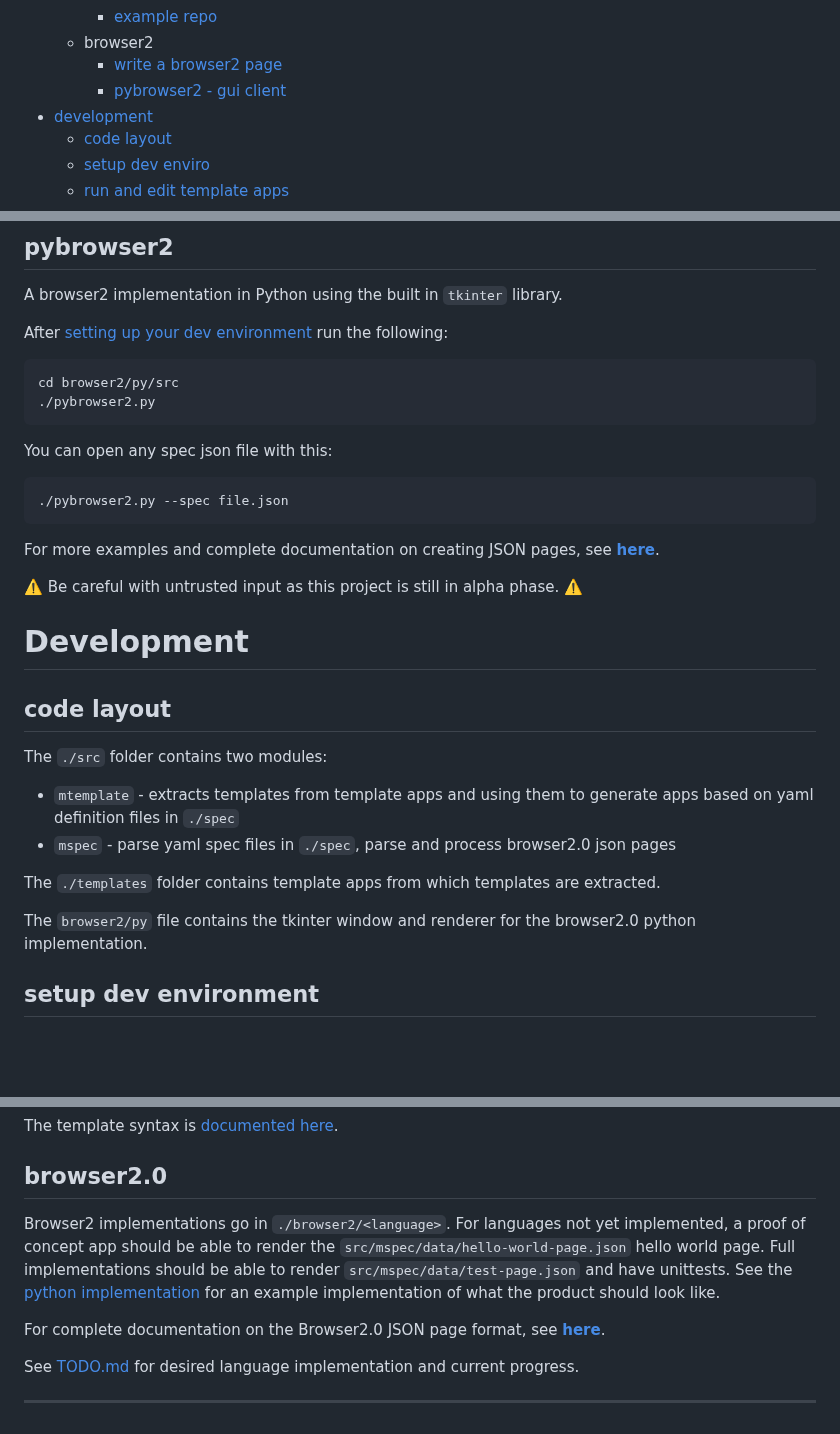
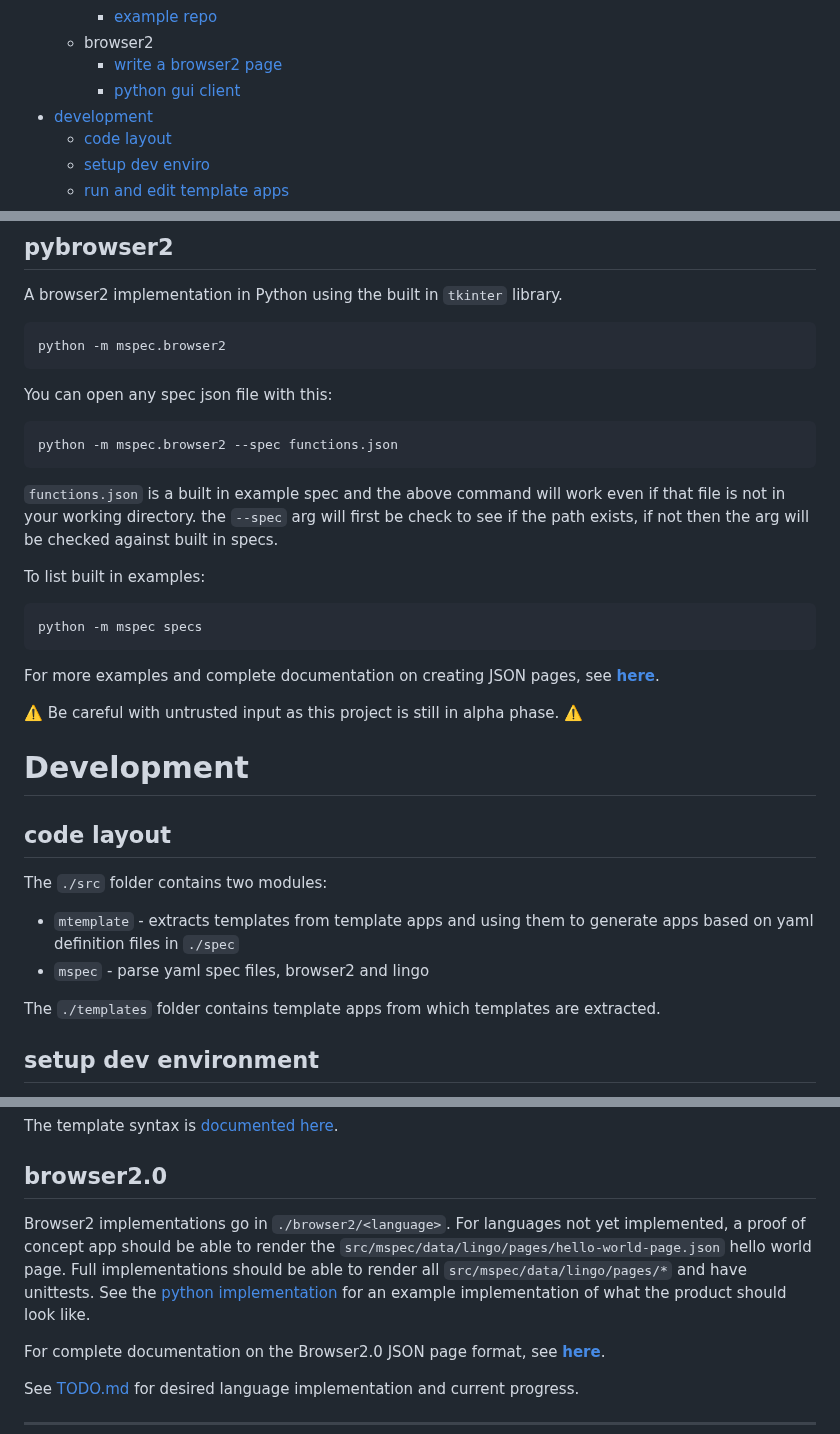
Before and after one commit to medium-tech/mspec, a Markdown page: README.md, 3 parts joined by grey strips. Rendered like a GitHub page; blank space fills up the shorter version.

Commit message:
update documentation

```diff
--- a/README.md
+++ b/README.md
@@ -16,7 +16,7 @@ This project is two things: an [app generator](#app-generator) using code templa
         * [example repo](https://github.com/medium-tech/mspec-apps)
     * browser2
         * [write a browser2 page](./docs/BROWSER2.md)
-        * [pybrowser2 - gui client](#pybrowser2)
+        * [python gui client](#pybrowser2)
 * [development](#development)
     * [code layout](#code-layout)
     * [setup dev enviro](#setup-dev-environment)
@@ -124,14 +124,17 @@ Of course there are examples of fast websites but in my day to day experience is
 ## pybrowser2
 A browser2 implementation in Python using the built in `tkinter` library.
 
-After [setting up your dev environment](#setup-dev-environment) run the following:
-
-    cd browser2/py/src
-    ./pybrowser2.py
+    python -m mspec.browser2
 
 You can open any spec json file with this:
 
-    ./pybrowser2.py --spec file.json
+    python -m mspec.browser2 --spec functions.json
+
+`functions.json` is a built in example spec and the above command will work even if that file is not in your working directory. the `--spec` arg will first be check to see if the path exists, if not then the arg will be checked against built in specs.
+
+To list built in examples:
+
+    python -m mspec specs
 
 For more examples and complete documentation on creating JSON pages, see **[here](./docs/BROWSER2.md)**.
 
@@ -143,11 +146,9 @@ For more examples and complete documentation on creating JSON pages, see **[here
 The `./src` folder contains two modules:
 
 * `mtemplate` - extracts templates from template apps and using them to generate apps based on yaml definition files in `./spec`
-* `mspec` - parse yaml spec files in `./spec`, parse and process browser2.0 json pages
+* `mspec` - parse yaml spec files, browser2 and lingo
 
 The `./templates` folder contains template apps from which templates are extracted.
-
-The `browser2/py` file contains the tkinter window and renderer for the browser2.0 python implementation.
 
 ## setup dev environment
 This environment will be used to develop the template apps, mspec and mtemplate modules and browser2 python implementation.
@@ -262,7 +263,7 @@ The template syntax is [documented here](./docs/MTEMPLATE_SYNTAX.md).
 
 ## browser2.0
 
-Browser2 implementations go in `./browser2/<language>`. For languages not yet implemented, a proof of concept app should be able to render the `src/mspec/data/hello-world-page.json` hello world page. Full implementations should be able to render `src/mspec/data/test-page.json` and have unittests. See the [python implementation](#run-browser-20) for an example implementation of what the product should look like.
+Browser2 implementations go in `./browser2/<language>`. For languages not yet implemented, a proof of concept app should be able to render the `src/mspec/data/lingo/pages/hello-world-page.json` hello world page. Full implementations should be able to render all `src/mspec/data/lingo/pages/*` and have unittests. See the [python implementation](#run-browser-20) for an example implementation of what the product should look like.
 
 For complete documentation on the Browser2.0 JSON page format, see **[here](./docs/BROWSER2.md)**.
 
```
Also changed, not shown: docs/BROWSER2.md (+1 -2 lines).
